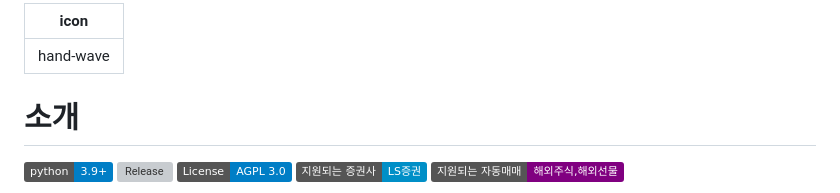
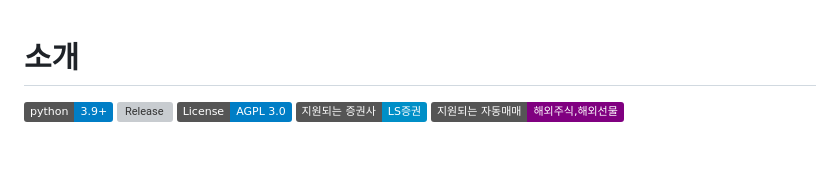
Before and after one commit to programgarden/programgarden, a Markdown page: README.md, the part around the change. Drawn GitHub-style; badges without logos; blank space fills up the shorter version; grey boxes are pictures that could not be loaded.

```diff
--- a/README.md
+++ b/README.md
@@ -1,7 +1,3 @@
----
-icon: hand-wave
----
-
 # 소개
 
 [![Python](https://img.shields.io/badge/python-3.9%2B-blue?logo=python\&logoColor=white)](https://www.python.org/) [![Release](https://img.shields.io/github/v/tag/programgarden/programgarden?label=release\&sort=semver\&logo=github)](https://github.com/programgarden/programgarden/releases) [![License: AGPL-3.0](https://img.shields.io/badge/License-AGPL_3.0-blue.svg)](LICENSE/) [![Company: LS](https://img.shields.io/badge/%EC%A7%80%EC%9B%90%EB%90%98%EB%8A%94_%EC%A6%9D%EA%B6%8C%EC%82%AC-LS%EC%A6%9D%EA%B6%8C-008FC7.svg)](./) [![Product: OverseasStock](https://img.shields.io/badge/%EC%A7%80%EC%9B%90%EB%90%98%EB%8A%94_%EC%9E%90%EB%8F%99%EB%A7%A4%EB%A7%A4-%ED%95%B4%EC%99%B8%EC%A3%BC%EC%8B%9D,%ED%95%B4%EC%99%B8%EC%84%A0%EB%AC%BC-purple.svg)](./)
```
